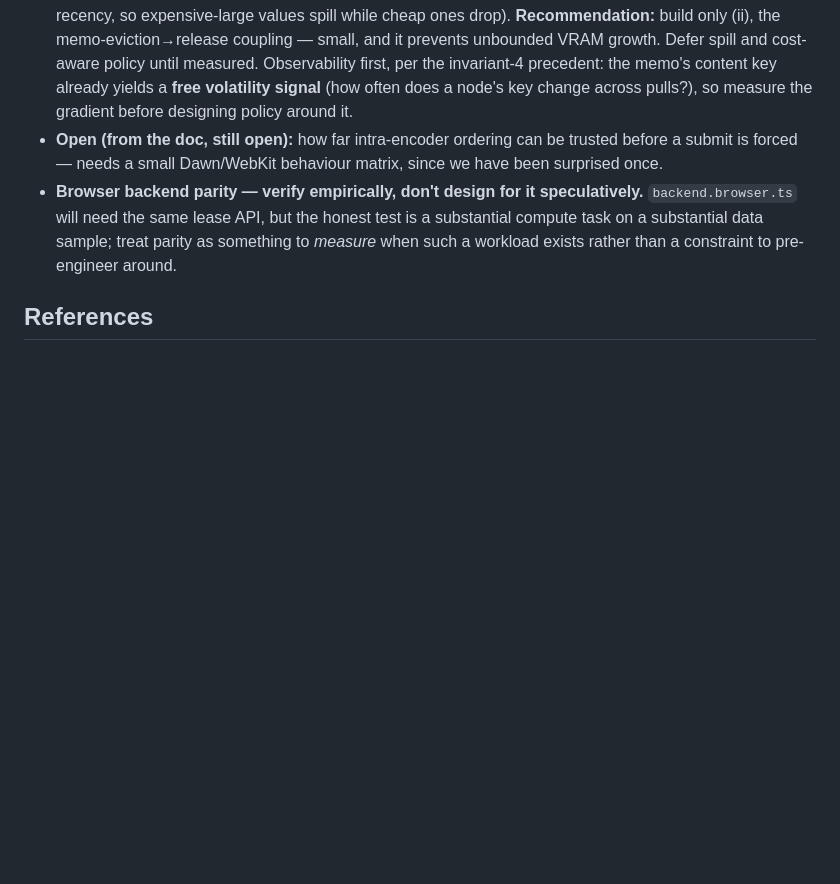
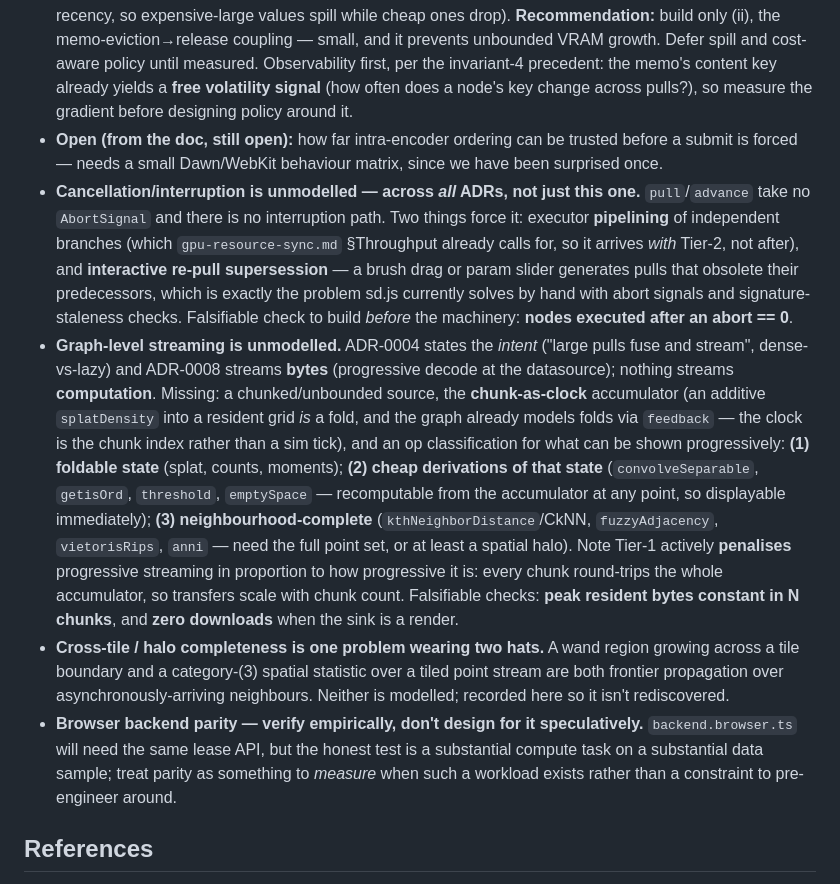
Before and after one commit to xinaesthete/tgpu-htj2k, a Markdown page: docs/decisions/0017-tier2-resident-buffer-edges.md, the part around the change. Rendered like a GitHub page; blank space fills up the shorter version.

Commit message:
docs(adr): record the unmodelled cancellation / streaming / halo gaps (ADR-0017)
An audit of all 17 ADRs found zero mentions of cancellation, and streaming
intent without a model. Recording the gaps and — per the invariant-4 lesson —
the falsifiable check for each, rather than speculative design:

- Cancellation is unmodelled everywhere. Forced by executor pipelining (which
  gpu-resource-sync.md already calls for, so it lands WITH Tier-2) and by
  interactive re-pull supersession. Ratchet: nodes executed after abort == 0.
- Graph-level streaming is unmodelled: ADR-0008 streams bytes, nothing streams
  computation. Missing the chunk-as-clock accumulator (an additive splat into a
  resident grid is a fold, and feedback already models folds) and the
  foldable / derived / neighbourhood-complete op classification. Tier-1
  penalises progressive streaming in proportion to how progressive it is.
  Ratchets: peak resident bytes constant in N chunks; zero downloads at a
  render sink.
- Cross-tile/halo completeness underlies both wand propagation and streamed
  neighbourhood statistics.

Co-Authored-By: Claude Opus 4.8 <noreply@anthropic.com>

```diff
--- a/docs/decisions/0017-tier2-resident-buffer-edges.md
+++ b/docs/decisions/0017-tier2-resident-buffer-edges.md
@@ -231,6 +231,30 @@ Stages 1–2 are the load-bearing ones; 3–5 are unblocked consequences.
   around it.
 - **Open (from the doc, still open):** how far intra-encoder ordering can be trusted before a submit
   is forced — needs a small Dawn/WebKit behaviour matrix, since we have been surprised once.
+- **Cancellation/interruption is unmodelled — across *all* ADRs, not just this one.** `pull`/`advance`
+  take no `AbortSignal` and there is no interruption path. Two things force it: executor
+  **pipelining** of independent branches (which `gpu-resource-sync.md` §Throughput already calls
+  for, so it arrives *with* Tier-2, not after), and **interactive re-pull supersession** — a brush
+  drag or param slider generates pulls that obsolete their predecessors, which is exactly the
+  problem sd.js currently solves by hand with abort signals and signature-staleness checks.
+  Falsifiable check to build *before* the machinery: **nodes executed after an abort == 0**.
+- **Graph-level streaming is unmodelled.** ADR-0004 states the *intent* ("large pulls fuse and
+  stream", dense-vs-lazy) and ADR-0008 streams **bytes** (progressive decode at the datasource);
+  nothing streams **computation**. Missing: a chunked/unbounded source, the **chunk-as-clock**
+  accumulator (an additive `splatDensity` into a resident grid *is* a fold, and the graph already
+  models folds via `feedback` — the clock is the chunk index rather than a sim tick), and an op
+  classification for what can be shown progressively: **(1) foldable state** (splat, counts,
+  moments); **(2) cheap derivations of that state** (`convolveSeparable`, `getisOrd`, `threshold`,
+  `emptySpace` — recomputable from the accumulator at any point, so displayable immediately);
+  **(3) neighbourhood-complete** (`kthNeighborDistance`/CkNN, `fuzzyAdjacency`, `vietorisRips`,
+  `anni` — need the full point set, or at least a spatial halo). Note Tier-1 actively **penalises**
+  progressive streaming in proportion to how progressive it is: every chunk round-trips the whole
+  accumulator, so transfers scale with chunk count. Falsifiable checks: **peak resident bytes
+  constant in N chunks**, and **zero downloads** when the sink is a render.
+- **Cross-tile / halo completeness is one problem wearing two hats.** A wand region growing across a
+  tile boundary and a category-(3) spatial statistic over a tiled point stream are both frontier
+  propagation over asynchronously-arriving neighbours. Neither is modelled; recorded here so it
+  isn't rediscovered.
 - **Browser backend parity — verify empirically, don't design for it speculatively.**
   `backend.browser.ts` will need the same lease API, but the honest test is a substantial compute
   task on a substantial data sample; treat parity as something to *measure* when such a workload
```
